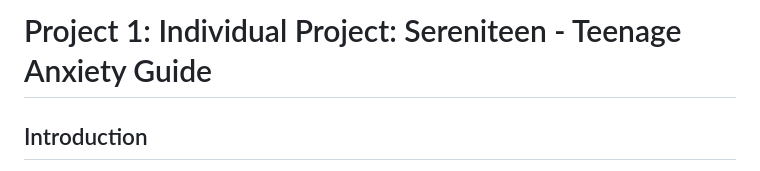
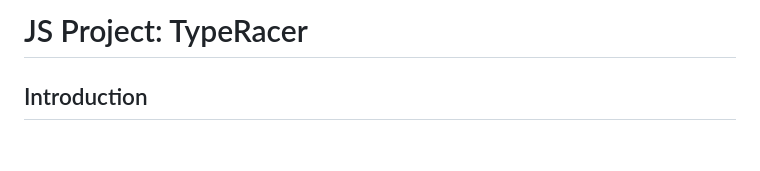
Before and after one commit to tgrey2024/typeracer, a Markdown page: README.md, the part around the change. Rendered like a GitHub page; blank space fills up the shorter version.

```diff
--- a/README.md
+++ b/README.md
@@ -1,4 +1,4 @@
-# Project 1: Individual Project: Sereniteen - Teenage Anxiety Guide <a id="top"/>
+# JS Project: TypeRacer <a id="top"/>
 
 ## Introduction
 
```
